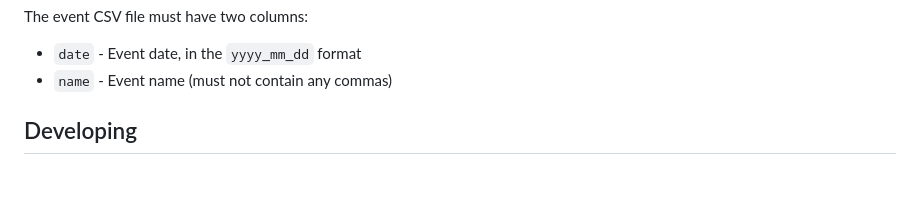
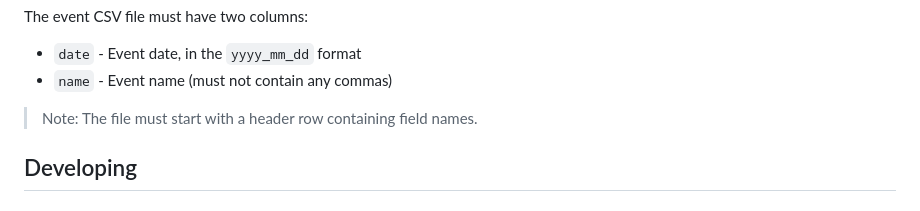
Before and after one commit to dtcaciuc/conecerto_scoreboard, a Markdown page: README.md, the part around the change. Rendered like a GitHub page; blank space fills up the shorter version.

Commit message:
README: Clarify requirement for the header row in schedule CSV.

```diff
--- a/README.md
+++ b/README.md
@@ -153,6 +153,8 @@ The event CSV file must have two columns:
 * `date` - Event date, in the `yyyy_mm_dd` format
 * `name` - Event name (must not contain any commas)
 
+> Note: The file must start with a header row containing field names.
+
 
 ## Developing
 
```
